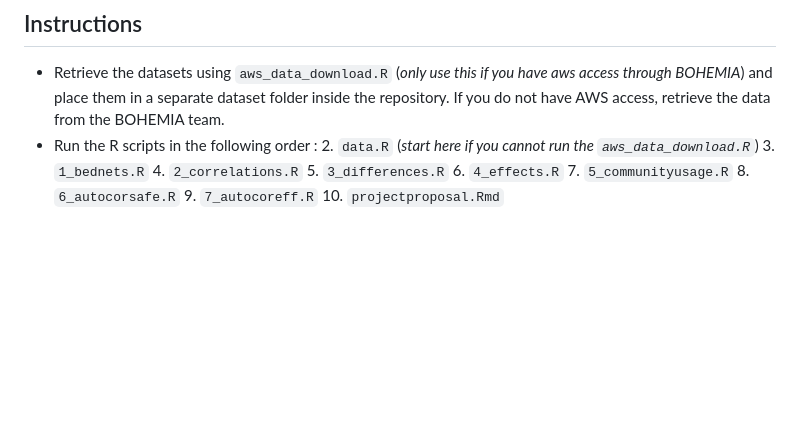
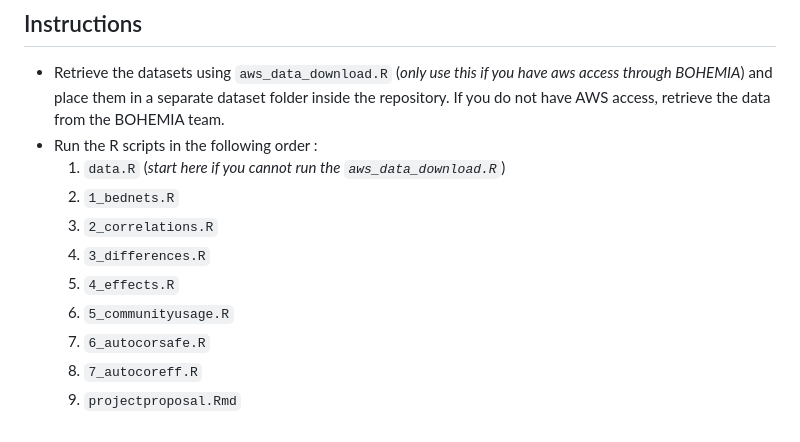
Before and after one commit to sewaneedata/BOHEMIA-2024, a Markdown page: README.md, the part around the change. Drawn GitHub-style; blank space fills up the shorter version.

```diff
--- a/README.md
+++ b/README.md
@@ -45,12 +45,12 @@ We worked with 10 datasets in total. Some of the datasets can be found [here](ht
 ## Instructions
 - Retrieve the datasets using `aws_data_download.R` (*only use this if you have aws access through BOHEMIA*) and place them in a separate dataset folder inside the repository. If you do not have AWS access, retrieve the data from the BOHEMIA team.
 - Run the R scripts in the following order :
-    2. `data.R` (*start here if you cannot run the `aws_data_download.R`*)
-    3. `1_bednets.R`
-    4. `2_correlations.R`
-    5. `3_differences.R`
-    6. `4_effects.R`
-    7. `5_communityusage.R`
-    8. `6_autocorsafe.R`
-    9. `7_autocoreff.R`
-    10. `projectproposal.Rmd`
+    1. `data.R` (*start here if you cannot run the `aws_data_download.R`*)
+    2. `1_bednets.R`
+    3. `2_correlations.R`
+    4. `3_differences.R`
+    5. `4_effects.R`
+    6. `5_communityusage.R`
+    7. `6_autocorsafe.R`
+    8. `7_autocoreff.R`
+    9. `projectproposal.Rmd`
```
